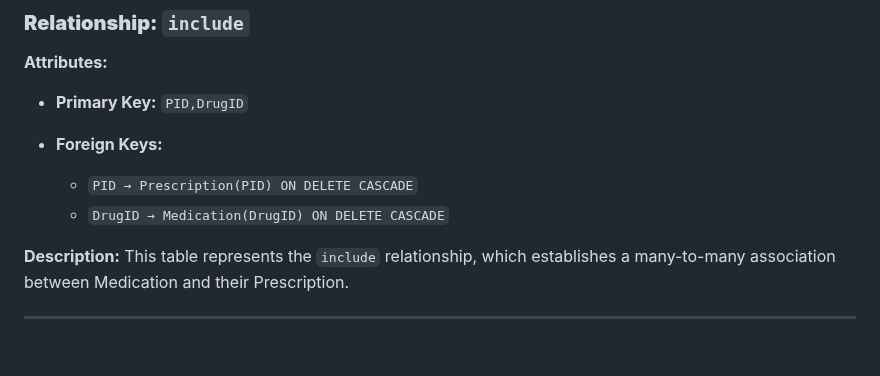
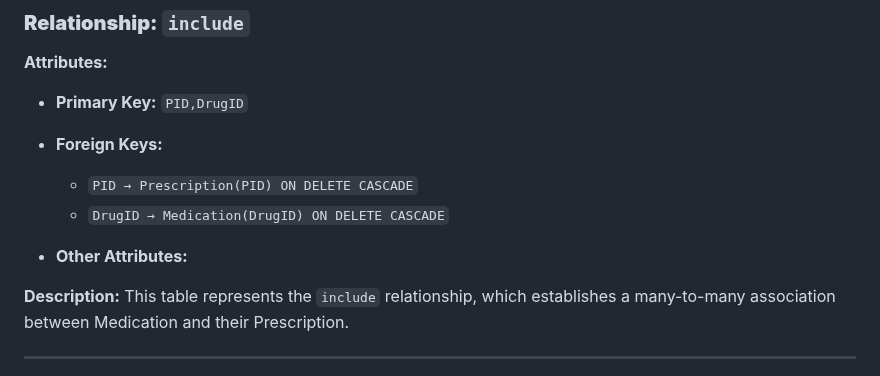
Before and after one commit to Youssefbenhammouda/DBMS-IndexFive, a Markdown page: Logical Design/relational schema.md, the part around the change. GitHub-like rendering; blank space fills up the shorter version.

```diff
--- a/Logical Design/relational schema.md
+++ b/Logical Design/relational schema.md
@@ -340,6 +340,7 @@ This table represents the `Stock` relationship, which establishes a many-to-many
 
   * `PID → Prescription(PID) ON DELETE CASCADE`
   * `DrugID → Medication(DrugID) ON DELETE CASCADE`
+* **Other Attributes:**
 
 **Description:**
 This table represents the `include` relationship, which establishes a many-to-many association between Medication and their Prescription.
```
